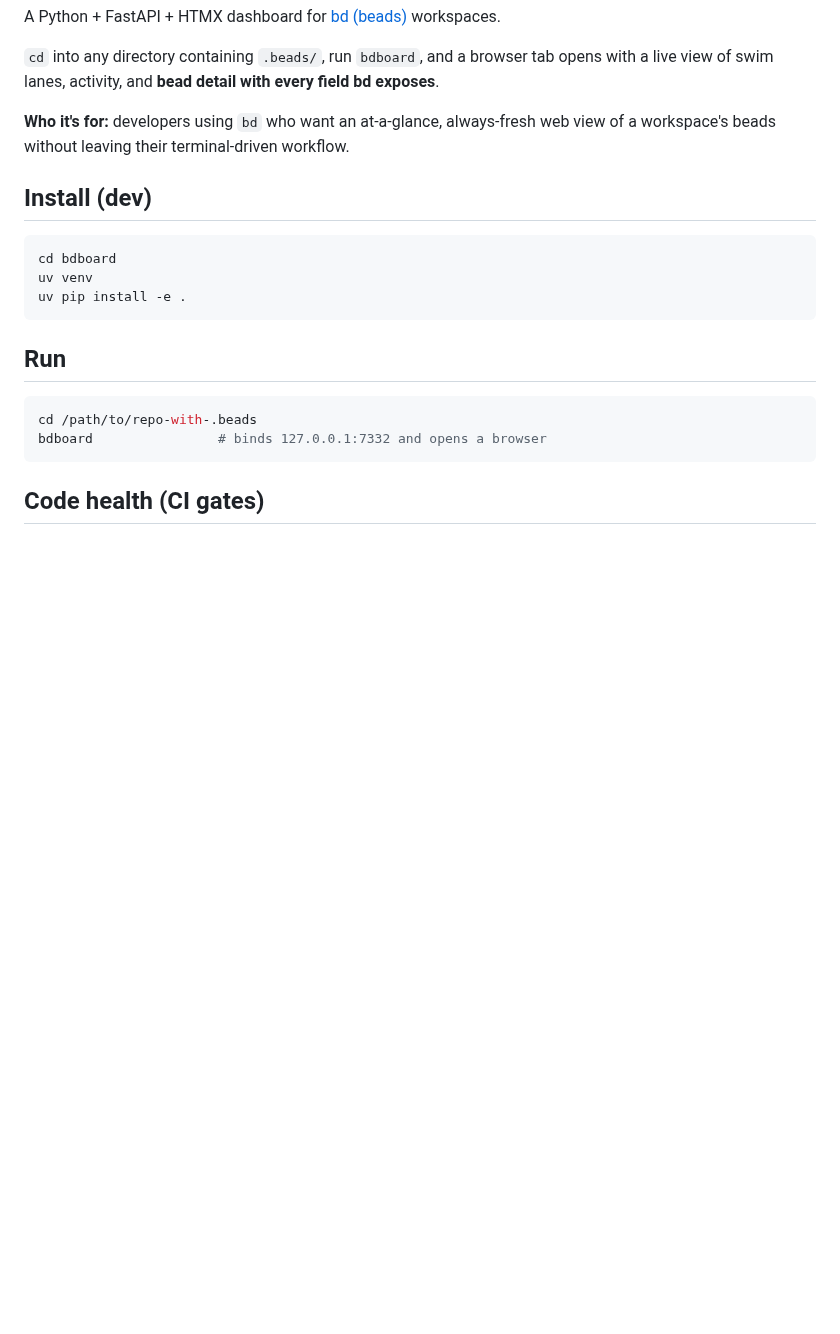
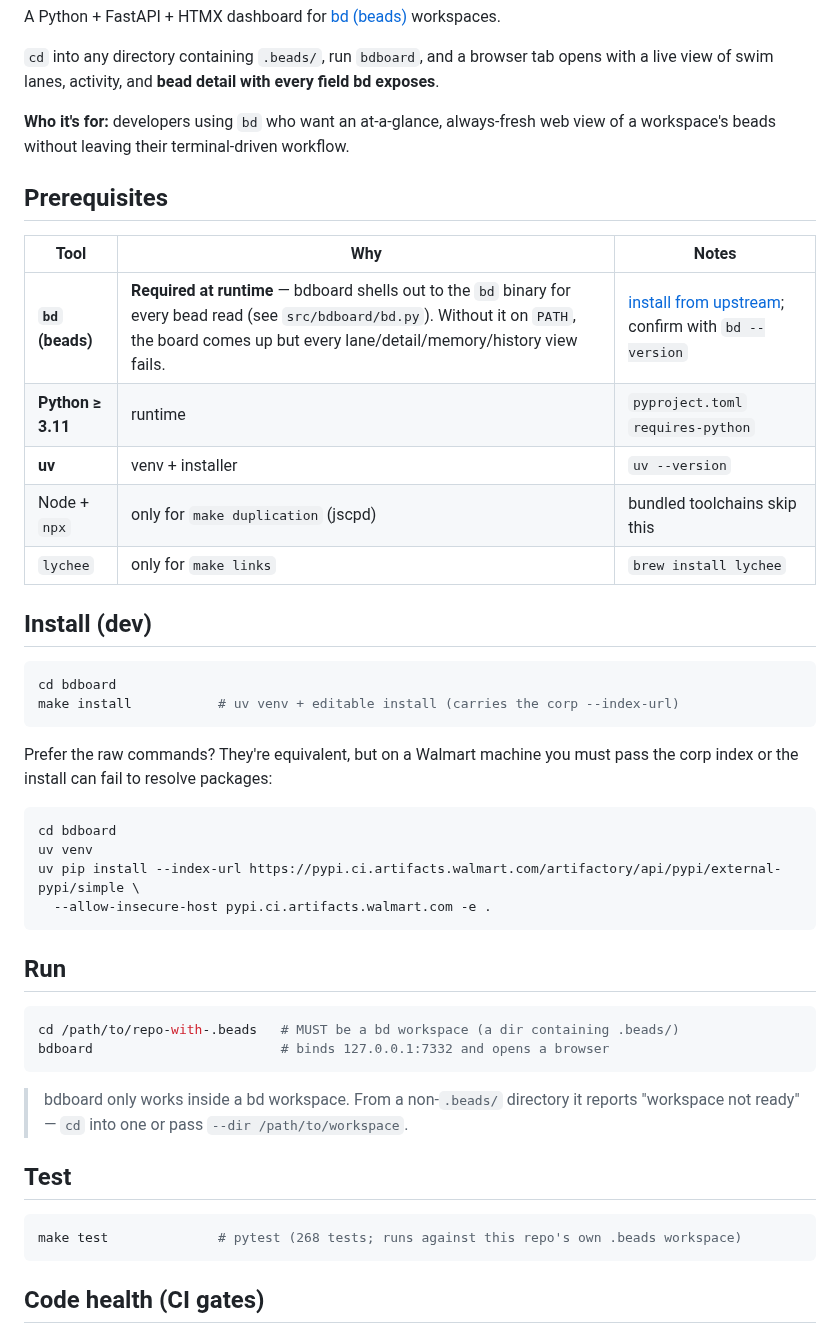
Before and after one commit to weegens-aaron/bdboard, a Markdown page: README.md, the part around the change. Drawn GitHub-style; blank space fills up the shorter version.

Commit message:
docs(setup): correct stale setup sequence in README (bdboard-mol-aee)
Verified the documented setup from a clean state and fixed the gaps:
- Add Prerequisites table; call out bd as a hard runtime dependency
  (bdboard shells out to the bd binary for every read).
- Lead Install with 'make install'; show the corp --index-url in the
  raw uv form so installs resolve on Walmart machines.
- State the Run dir MUST be a bd workspace (.beads/); add the
  'workspace not ready' callout.
- Add a Test section (make test, 268 tests).

````diff
--- a/README.md
+++ b/README.md
@@ -9,19 +9,47 @@ field bd exposes**.
 **Who it's for:** developers using `bd` who want an at-a-glance, always-fresh
 web view of a workspace's beads without leaving their terminal-driven workflow.
 
+## Prerequisites
+
+| Tool | Why | Notes |
+| --- | --- | --- |
+| **`bd` (beads)** | **Required at runtime** — bdboard shells out to the `bd` binary for every bead read (see `src/bdboard/bd.py`). Without it on `PATH`, the board comes up but every lane/detail/memory/history view fails. | [install from upstream](https://github.com/gastownhall/beads); confirm with `bd --version` |
+| **Python ≥ 3.11** | runtime | `pyproject.toml` `requires-python` |
+| **uv** | venv + installer | `uv --version` |
+| Node + `npx` | only for `make duplication` (jscpd) | bundled toolchains skip this |
+| `lychee` | only for `make links` | `brew install lychee` |
+
 ## Install (dev)
 
 ```sh
 cd bdboard
+make install           # uv venv + editable install (carries the corp --index-url)
+```
+
+Prefer the raw commands? They're equivalent, but on a Walmart machine you must
+pass the corp index or the install can fail to resolve packages:
+
+```sh
+cd bdboard
 uv venv
-uv pip install -e .
+uv pip install --index-url https://pypi.ci.artifacts.walmart.com/artifactory/api/pypi/external-pypi/simple \
+  --allow-insecure-host pypi.ci.artifacts.walmart.com -e .
 ```
 
 ## Run
 
 ```sh
-cd /path/to/repo-with-.beads
-bdboard                # binds 127.0.0.1:7332 and opens a browser
+cd /path/to/repo-with-.beads   # MUST be a bd workspace (a dir containing .beads/)
+bdboard                        # binds 127.0.0.1:7332 and opens a browser
+```
+
+> bdboard only works inside a bd workspace. From a non-`.beads/` directory it
+> reports "workspace not ready" — `cd` into one or pass `--dir /path/to/workspace`.
+
+## Test
+
+```sh
+make test              # pytest (268 tests; runs against this repo's own .beads workspace)
 ```
 
 ## Code health (CI gates)
````
